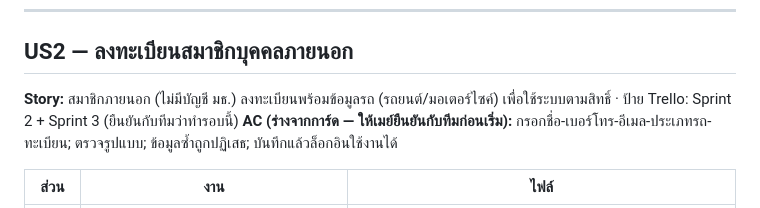
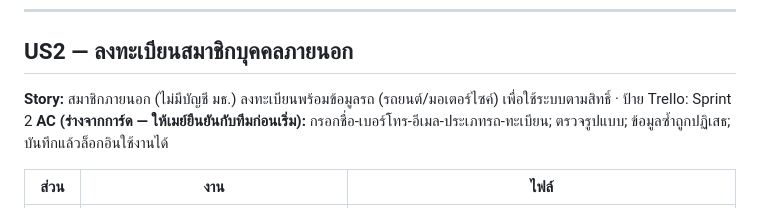
Before and after one commit to porkornrawee/CS261-Group7-650001, a Markdown page: docs/sprint2/DEV2.md, the part around the change. Rendered like a GitHub page.

```diff
--- a/docs/sprint2/DEV2.md
+++ b/docs/sprint2/DEV2.md
@@ -26,7 +26,7 @@
 
 ---
 ## US2 — ลงทะเบียนสมาชิกบุคคลภายนอก <a id="us2"></a>
-**Story:** สมาชิกภายนอก (ไม่มีบัญชี มธ.) ลงทะเบียนพร้อมข้อมูลรถ (รถยนต์/มอเตอร์ไซค์) เพื่อใช้ระบบตามสิทธิ์ · ป้าย Trello: Sprint 2 + Sprint 3 (ยืนยันกับทีมว่าทำรอบนี้)
+**Story:** สมาชิกภายนอก (ไม่มีบัญชี มธ.) ลงทะเบียนพร้อมข้อมูลรถ (รถยนต์/มอเตอร์ไซค์) เพื่อใช้ระบบตามสิทธิ์ · ป้าย Trello: Sprint 2
 **AC (ร่างจากการ์ด — ให้เมย์ยืนยันกับทีมก่อนเริ่ม):** กรอกชื่อ-เบอร์โทร-อีเมล-ประเภทรถ-ทะเบียน; ตรวจรูปแบบ; ข้อมูลซ้ำถูกปฏิเสธ; บันทึกแล้วล็อกอินใช้งานได้
 
 | ส่วน | งาน | ไฟล์ |
```
Also changed, not shown: docs/sprint2/README.md (+1 -1 lines).
